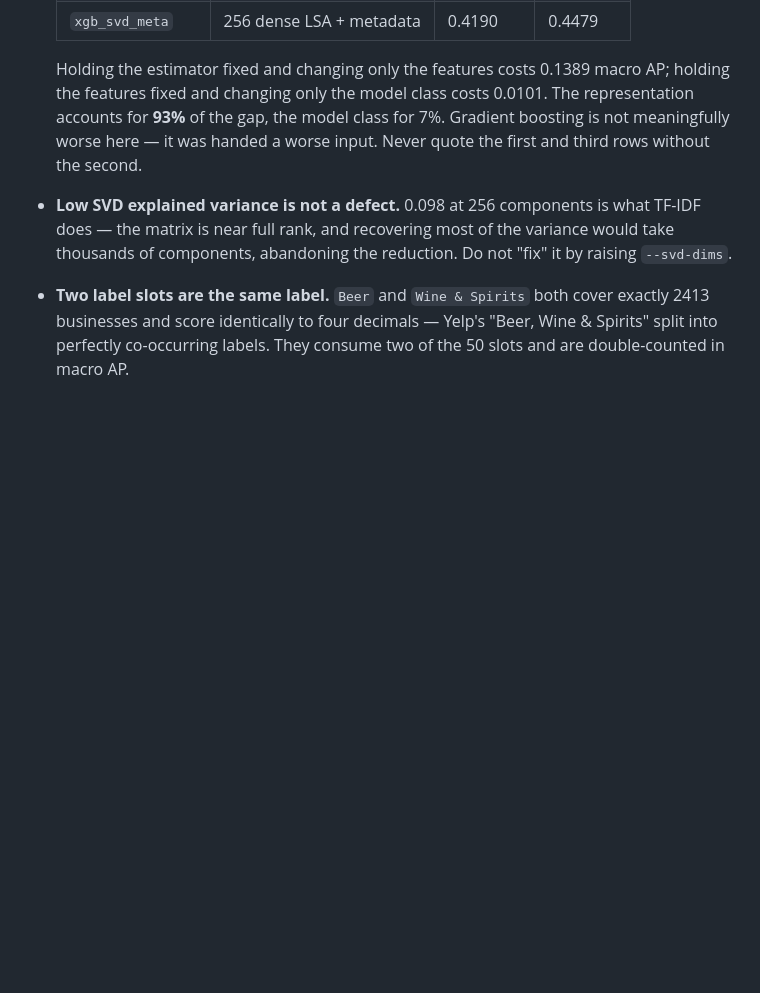
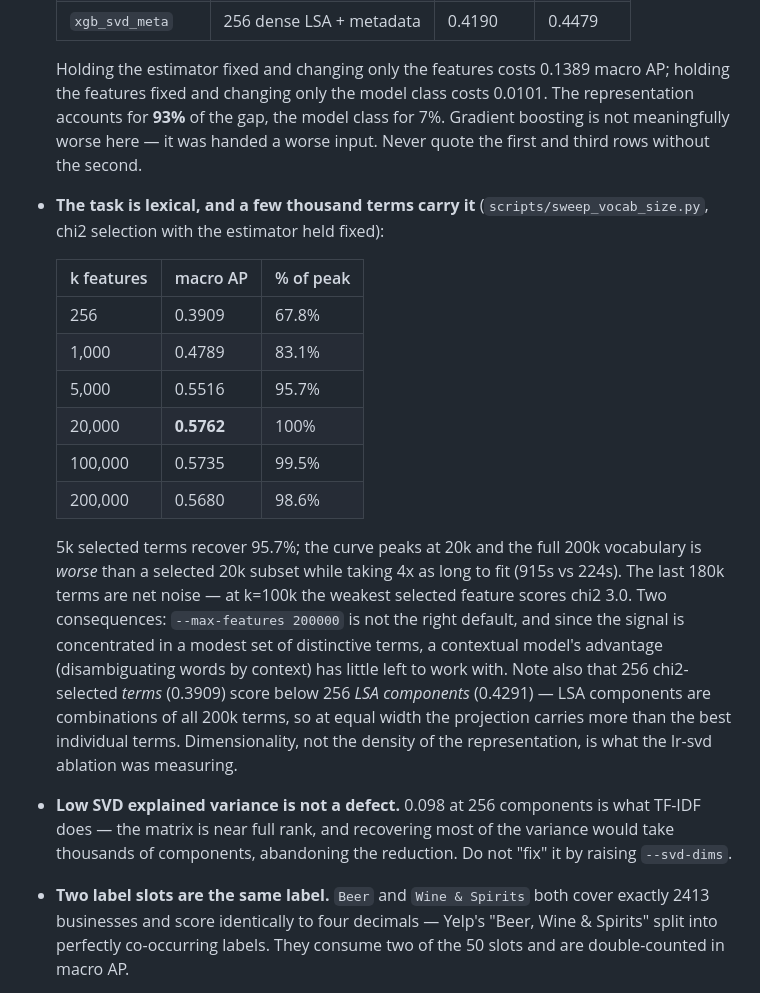
Before and after one commit to bobags2/yelp-review-intelligence, a Markdown page: CLAUDE.md, the part around the change. GitHub-like rendering; blank space fills up the shorter version.

Commit message:
Add vocabulary-size sweep; the task is lexical and concentrated
scripts/sweep_vocab_size.py varies how many TF-IDF features survive chi2
selection, holding the estimator fixed, to separate what the lr-svd
ablation confounded: few dimensions versus a dense semantic projection.

      k   macro AP   micro AP   % of peak
    256     0.3909     0.4287       67.8%
  1,000     0.4789     0.5047       83.1%
  5,000     0.5516     0.5703       95.7%
 20,000     0.5762     0.5945      100.0%
100,000     0.5735     0.5883       99.5%
200,000     0.5680     0.5795       98.6%

5,000 selected terms recover 95.7% of peak. The curve tops out at 20k and
the full 200k vocabulary scores *below* a selected 20k subset while taking
four times as long to fit, so the long tail is net noise -- at k=100k the
weakest selected feature scores chi2 3.0. --max-features 200000 is
therefore not the right default.

The signal being concentrated in a modest vocabulary of distinctive terms
is a weak prior for the transformer gate: a contextual model's advantage is
disambiguating words by context, and there is little here left to
disambiguate.

Cross-reference worth keeping: 256 chi2-selected terms score 0.3909 while
256 LSA components score 0.4291. LSA components are combinations of all
200k terms, so at equal width the projection carries more than the best
individual terms do. What the lr-svd ablation measured was width, not
density.

The first version of this sweep was wrong and its output is kept as
artifacts/vocab_sweep_INVALID_alphabetical.json.bak. It collapsed the label
matrix to (labels.sum(axis=1) > 0), but features.attach_labels already
drops businesses matching no top-K category, so every training row carries
a label and the target was the constant 1. chi2 against a constant scores
every feature identically and SelectKBest falls back to argsort order,
i.e. alphabetical vocabulary order -- that run measured "the first k terms
alphabetically" and reported 256 features at 0.0524, just above the 0.0484
floor. Selection is now per-label chi2 aggregated by max, and the script
exits non-zero if no feature scores positive.

Co-Authored-By: Claude Opus 5 <noreply@anthropic.com>
Claude-Session: https://claude.ai/code/session_0171D1Dd9ZPZkF9QAM276UXJ

```diff
--- a/CLAUDE.md
+++ b/CLAUDE.md
@@ -87,6 +87,18 @@ These are load-bearing decisions, each with a comment at its site explaining why
   | `xgb_svd_meta` | 256 dense LSA + metadata | 0.4190 | 0.4479 |
 
   Holding the estimator fixed and changing only the features costs 0.1389 macro AP; holding the features fixed and changing only the model class costs 0.0101. The representation accounts for **93%** of the gap, the model class for 7%. Gradient boosting is not meaningfully worse here — it was handed a worse input. Never quote the first and third rows without the second.
+- **The task is lexical, and a few thousand terms carry it** (`scripts/sweep_vocab_size.py`, chi2 selection with the estimator held fixed):
+
+  | k features | macro AP | % of peak |
+  |---|---|---|
+  | 256 | 0.3909 | 67.8% |
+  | 1,000 | 0.4789 | 83.1% |
+  | 5,000 | 0.5516 | 95.7% |
+  | 20,000 | **0.5762** | 100% |
+  | 100,000 | 0.5735 | 99.5% |
+  | 200,000 | 0.5680 | 98.6% |
+
+  5k selected terms recover 95.7%; the curve peaks at 20k and the full 200k vocabulary is *worse* than a selected 20k subset while taking 4x as long to fit (915s vs 224s). The last 180k terms are net noise — at k=100k the weakest selected feature scores chi2 3.0. Two consequences: `--max-features 200000` is not the right default, and since the signal is concentrated in a modest set of distinctive terms, a contextual model's advantage (disambiguating words by context) has little left to work with. Note also that 256 chi2-selected *terms* (0.3909) score below 256 *LSA components* (0.4291) — LSA components are combinations of all 200k terms, so at equal width the projection carries more than the best individual terms. Dimensionality, not the density of the representation, is what the lr-svd ablation was measuring.
 - **Low SVD explained variance is not a defect.** 0.098 at 256 components is what TF-IDF does — the matrix is near full rank, and recovering most of the variance would take thousands of components, abandoning the reduction. Do not "fix" it by raising `--svd-dims`.
 - **Two label slots are the same label.** `Beer` and `Wine & Spirits` both cover exactly 2413 businesses and score identically to four decimals — Yelp's "Beer, Wine & Spirits" split into perfectly co-occurring labels. They consume two of the 50 slots and are double-counted in macro AP.
 - **Metrics are reported against their prevalence floor** (`train_baseline.evaluate` emits a `lift` column). An AP without its floor is not a result.
```
